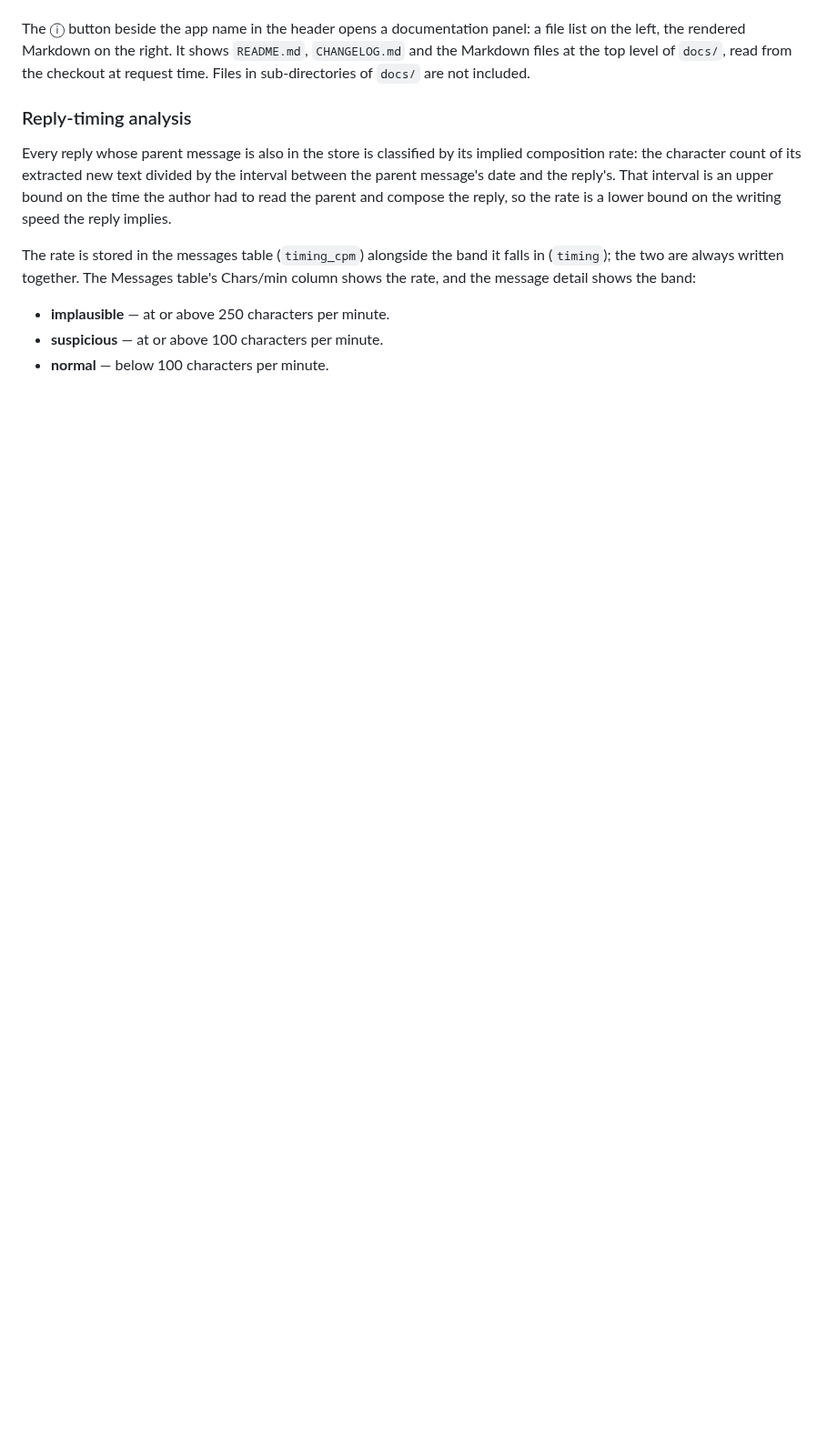
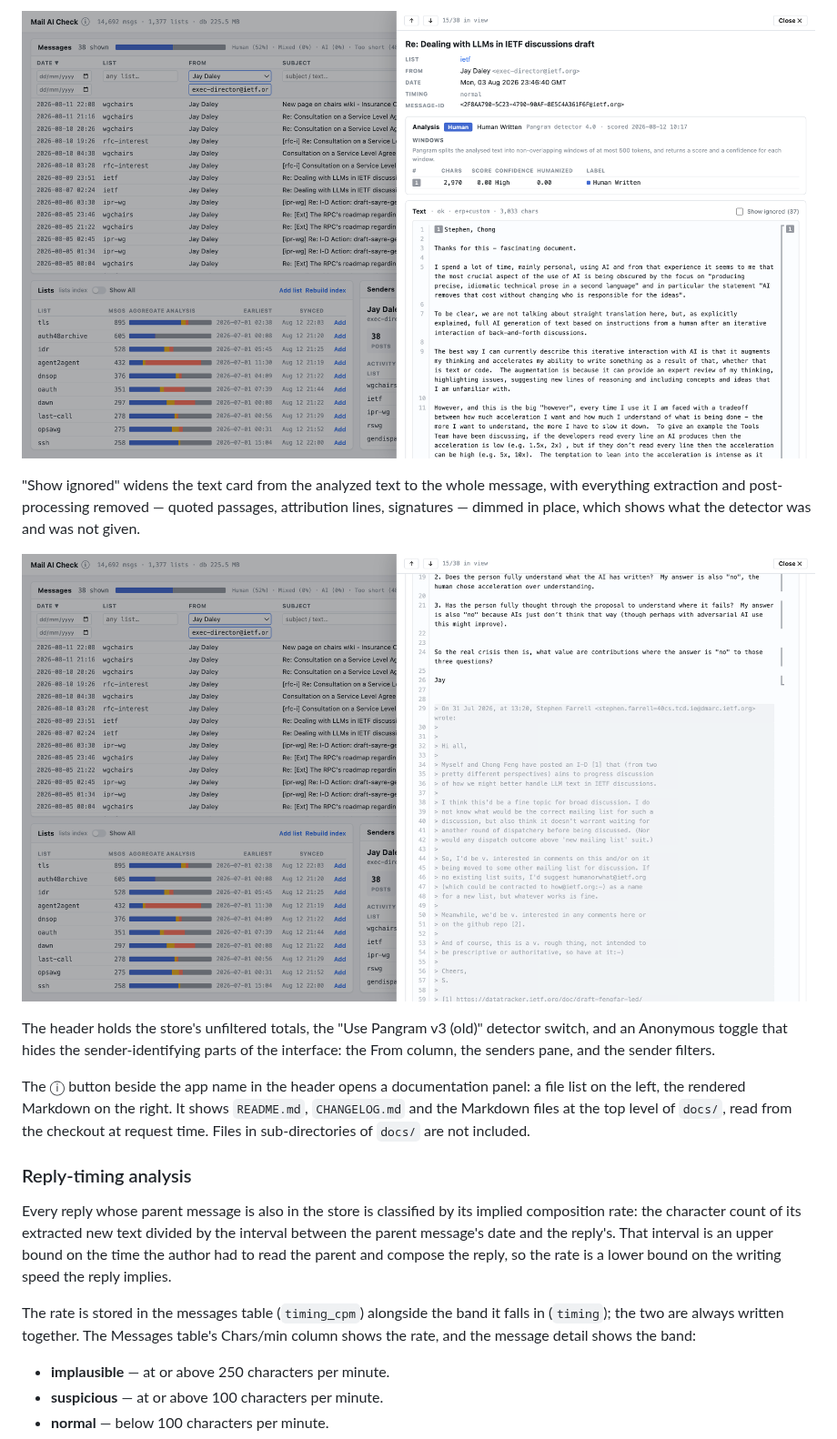
Before and after one commit to JayDaley/mailing-list-ai-check, a Markdown page: README.md, the part around one of its changes. Shown at 91% size. GitHub-like rendering; pictures changed too: docs/images/message-detail.png (added), docs/images/message-ignored-text.png (added); blank space fills up the shorter version.

```diff
--- a/README.md
+++ b/README.md
@@ -200,3 +225,15 @@ filter state lives in the URL query string — so every view is a shareable link
+![The message drawer](docs/images/message-detail.png)
+
+"Show ignored" widens the text card from the analyzed text to the whole message,
+with everything extraction and post-processing removed — quoted passages,
+attribution lines, signatures — dimmed in place, which shows what the detector
+was and was not given.
+
+![The same message with "Show ignored" on](docs/images/message-ignored-text.png)
+
+The header holds the store's unfiltered totals, the "Use Pangram v3 (old)"
+detector switch, and an Anonymous toggle that hides the sender-identifying parts
+of the interface: the From column, the senders pane, and the sender filters.
 
 The ⓘ button beside the app name in the header opens a documentation panel: a
 file list on the left, the rendered Markdown on the right. It shows `README.md`,
```
Also changed, not shown: other parts of README.md (+91 -70 lines), docs/images/dashboard-list.png (added), docs/images/dashboard-sender.png (added), docs/images/dashboard.png (added).
